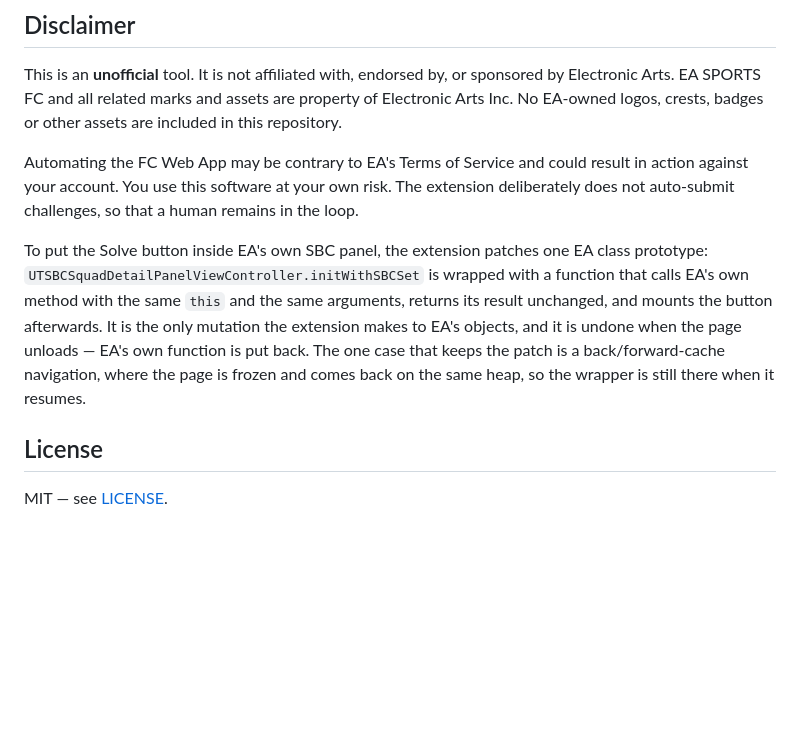
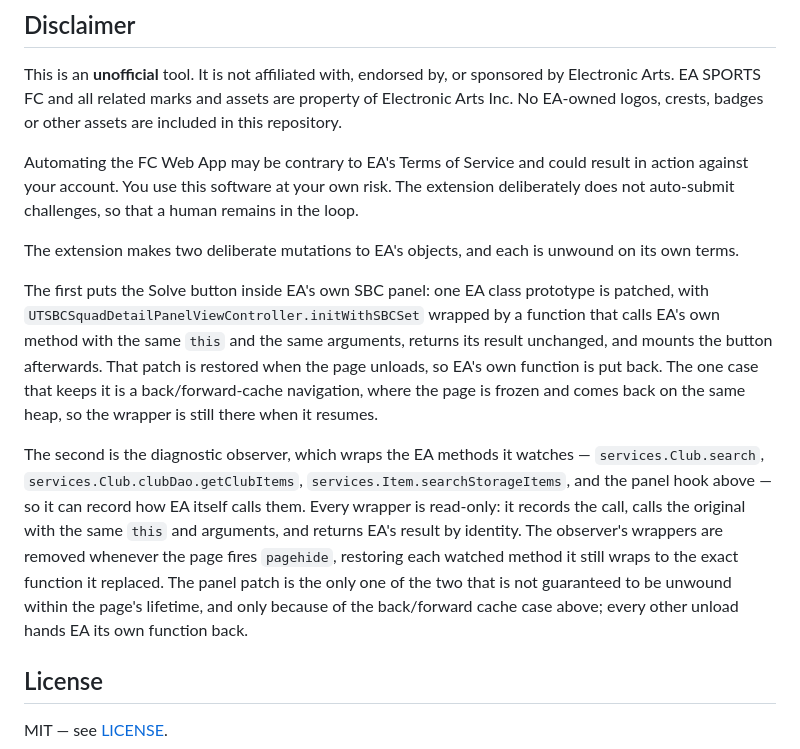
Before and after one commit to benneknudsen/fut-squad-lab, a Markdown page: README.md, the part around the change. Drawn GitHub-style; blank space fills up the shorter version.

Commit message:
docs(readme): name both EA-object mutations and how each is unwound (#101)

```diff
--- a/README.md
+++ b/README.md
@@ -83,14 +83,28 @@ result in action against your account. You use this software at your own risk.
 The extension deliberately does not auto-submit challenges, so that a human
 remains in the loop.
 
-To put the Solve button inside EA's own SBC panel, the extension patches one EA
-class prototype: `UTSBCSquadDetailPanelViewController.initWithSBCSet` is wrapped
-with a function that calls EA's own method with the same `this` and the same
-arguments, returns its result unchanged, and mounts the button afterwards. It is
-the only mutation the extension makes to EA's objects, and it is undone when the
-page unloads — EA's own function is put back. The one case that keeps the patch
-is a back/forward-cache navigation, where the page is frozen and comes back on
-the same heap, so the wrapper is still there when it resumes.
+The extension makes two deliberate mutations to EA's objects, and each is
+unwound on its own terms.
+
+The first puts the Solve button inside EA's own SBC panel: one EA class prototype
+is patched, with `UTSBCSquadDetailPanelViewController.initWithSBCSet` wrapped by
+a function that calls EA's own method with the same `this` and the same
+arguments, returns its result unchanged, and mounts the button afterwards. That
+patch is restored when the page unloads, so EA's own function is put back. The
+one case that keeps it is a back/forward-cache navigation, where the page is
+frozen and comes back on the same heap, so the wrapper is still there when it
+resumes.
+
+The second is the diagnostic observer, which wraps the EA methods it watches —
+`services.Club.search`, `services.Club.clubDao.getClubItems`,
+`services.Item.searchStorageItems`, and the panel hook above — so it can record
+how EA itself calls them. Every wrapper is read-only: it records the call, calls
+the original with the same `this` and arguments, and returns EA's result by
+identity. The observer's wrappers are removed whenever the page fires
+`pagehide`, restoring each watched method it still wraps to the exact function
+it replaced. The panel patch is the only one of the two that is not guaranteed
+to be unwound within the page's lifetime, and only because of the back/forward
+cache case above; every other unload hands EA its own function back.
 
 ## License
 
```
